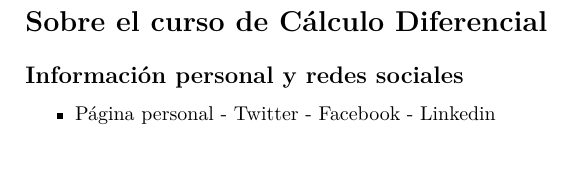
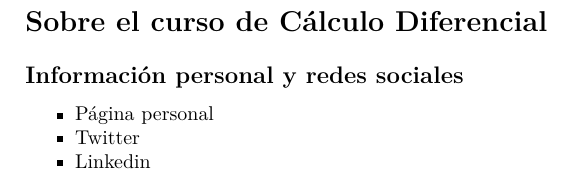
Before and after one commit to ProfTodoMundo/NotasCalculoDiferencial, an R Markdown document (docs/ApuntesCalculo.Rmd): part of page 7 of 24, cut so that both start at the same text. Rendered offline with R 4.5, knitr and Pandoc, then LaTeX, with nearby package versions.

Commit message:
SocialNetworksDeleted
Se elimino  la red social FB

```diff
--- a/docs/ApuntesCalculo.Rmd
+++ b/docs/ApuntesCalculo.Rmd
@@ -51,7 +51,9 @@ knitr::opts_chunk$set(echo = TRUE)
 \section*{Sobre el curso de Cálculo Diferencial}
 
 \subsection*{Información personal y redes sociales}
-- [<code>Página personal</code>](https://directorioprofesores.uacm.edu.mx/profesor.html?key=2003080144) - [<code>Twitter</code>](https://twitter.com/carlosmroder) - [<code>Facebook</code>](https://www.facebook.com/TTodoMundo/) - [<code>Linkedin</code>](https://www.linkedin.com/in/carlos-martinez-r/)
+- [<code>Página personal</code>](https://directorioprofesores.uacm.edu.mx/profesor.html?key=2003080144)
+- [<code>Twitter</code>](https://twitter.com/carlosmroder)
+- [<code>Linkedin</code>](https://www.linkedin.com/in/carlos-martinez-r/)
 
 \newpage
 \thispagestyle{empty}
```
Also changed, not shown: docs/index.Rmd (+3 -1 lines), 4 other files.
